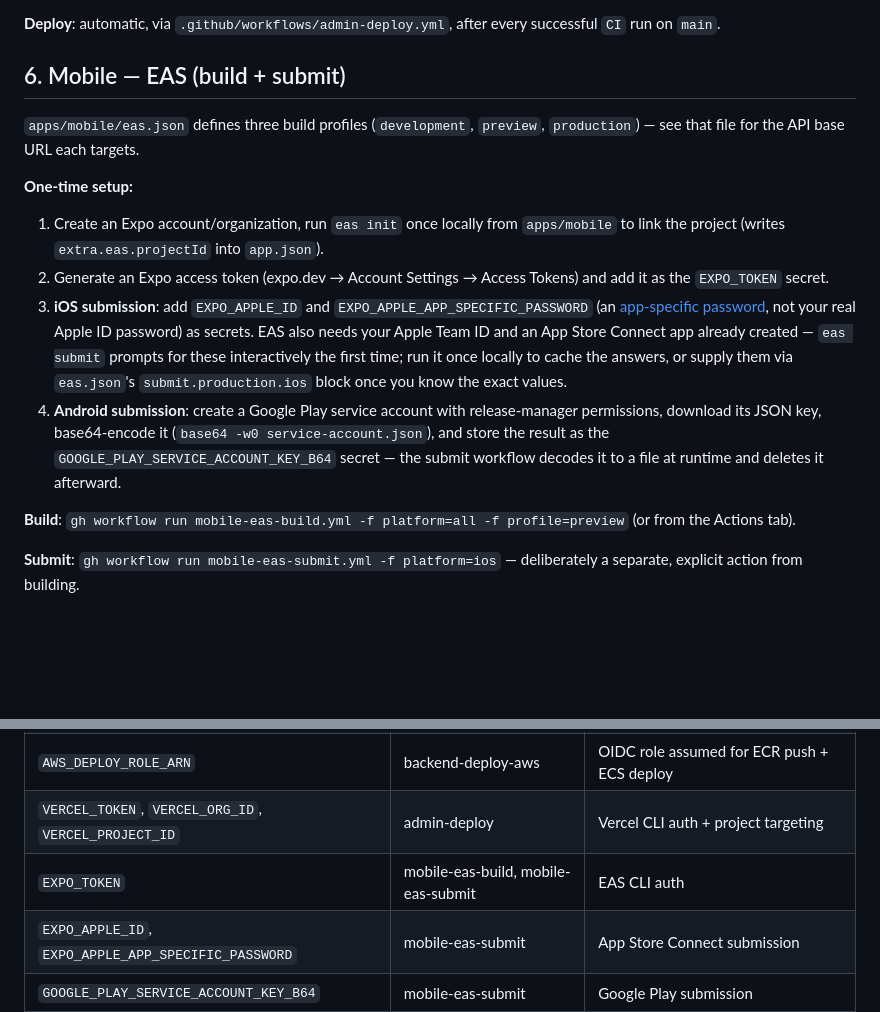
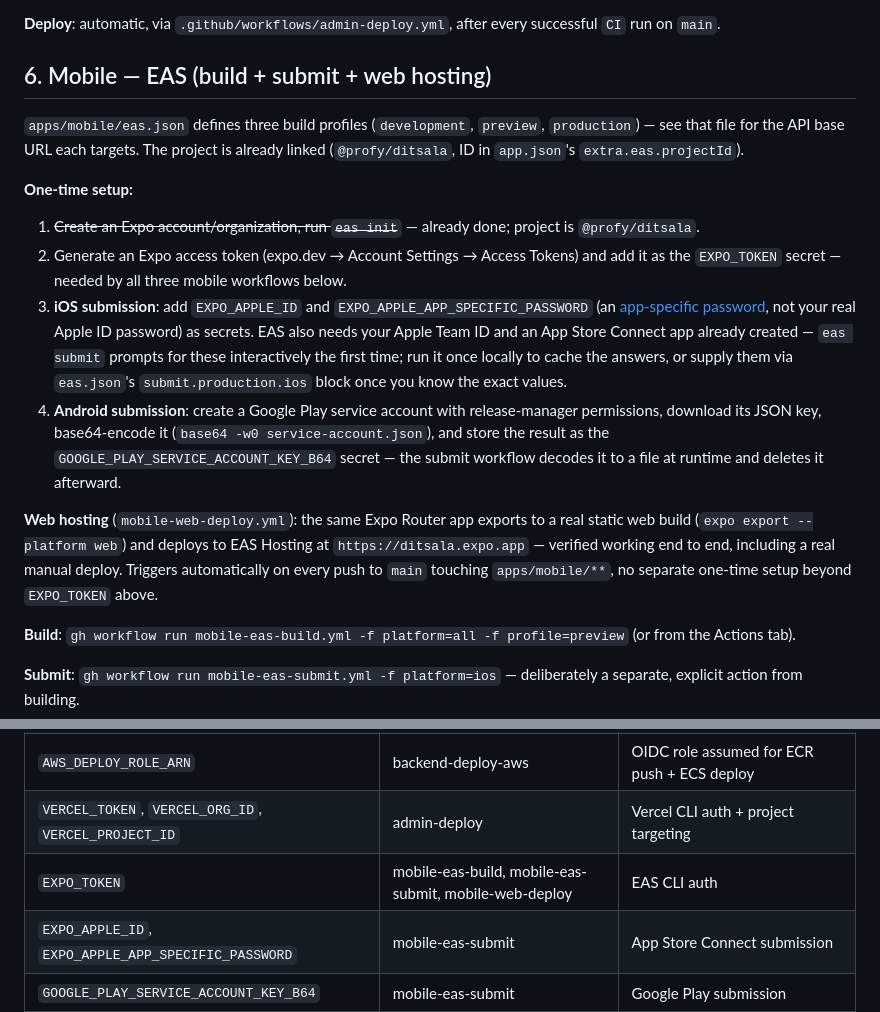
Before and after one commit to profyk/Ditsala, a Markdown page: docs/CI_CD.md, 2 parts joined by grey strips. Rendered like a GitHub page; blank space fills up the shorter version.

Commit message:
docs: update CI_CD.md for the linked EAS project and web hosting deploy
Co-Authored-By: Claude Sonnet 5 <noreply@anthropic.com>
Claude-Session: https://claude.ai/code/session_01Xx1CaZzZC6b8CnHoqb8syN

```diff
--- a/docs/CI_CD.md
+++ b/docs/CI_CD.md
@@ -62,15 +62,17 @@ This is the backup/replica path behind an Application Load Balancer, deployed ma
 
 **Deploy**: automatic, via `.github/workflows/admin-deploy.yml`, after every successful `CI` run on `main`.
 
-## 6. Mobile — EAS (build + submit)
+## 6. Mobile — EAS (build + submit + web hosting)
 
-`apps/mobile/eas.json` defines three build profiles (`development`, `preview`, `production`) — see that file for the API base URL each targets.
+`apps/mobile/eas.json` defines three build profiles (`development`, `preview`, `production`) — see that file for the API base URL each targets. The project is already linked (`@profy/ditsala`, ID in `app.json`'s `extra.eas.projectId`).
 
 **One-time setup:**
-1. Create an Expo account/organization, run `eas init` once locally from `apps/mobile` to link the project (writes `extra.eas.projectId` into `app.json`).
-2. Generate an Expo access token (expo.dev → Account Settings → Access Tokens) and add it as the `EXPO_TOKEN` secret.
+1. ~~Create an Expo account/organization, run `eas init`~~ — already done; project is `@profy/ditsala`.
+2. Generate an Expo access token (expo.dev → Account Settings → Access Tokens) and add it as the `EXPO_TOKEN` secret — needed by all three mobile workflows below.
 3. **iOS submission**: add `EXPO_APPLE_ID` and `EXPO_APPLE_APP_SPECIFIC_PASSWORD` (an [app-specific password](https://support.apple.com/en-us/102654), not your real Apple ID password) as secrets. EAS also needs your Apple Team ID and an App Store Connect app already created — `eas submit` prompts for these interactively the first time; run it once locally to cache the answers, or supply them via `eas.json`'s `submit.production.ios` block once you know the exact values.
 4. **Android submission**: create a Google Play service account with release-manager permissions, download its JSON key, base64-encode it (`base64 -w0 service-account.json`), and store the result as the `GOOGLE_PLAY_SERVICE_ACCOUNT_KEY_B64` secret — the submit workflow decodes it to a file at runtime and deletes it afterward.
+
+**Web hosting** (`mobile-web-deploy.yml`): the same Expo Router app exports to a real static web build (`expo export --platform web`) and deploys to EAS Hosting at `https://ditsala.expo.app` — verified working end to end, including a real manual deploy. Triggers automatically on every push to `main` touching `apps/mobile/**`, no separate one-time setup beyond `EXPO_TOKEN` above.
 
 **Build**: `gh workflow run mobile-eas-build.yml -f platform=all -f profile=preview` (or from the Actions tab).
 
@@ -84,7 +86,7 @@ This is the backup/replica path behind an Application Load Balancer, deployed ma
 | `RAILWAY_SERVICE_ID` | backend-deploy-railway | Targets the exact service by ID, not by a guessed name |
 | `AWS_DEPLOY_ROLE_ARN` | backend-deploy-aws | OIDC role assumed for ECR push + ECS deploy |
 | `VERCEL_TOKEN`, `VERCEL_ORG_ID`, `VERCEL_PROJECT_ID` | admin-deploy | Vercel CLI auth + project targeting |
-| `EXPO_TOKEN` | mobile-eas-build, mobile-eas-submit | EAS CLI auth |
+| `EXPO_TOKEN` | mobile-eas-build, mobile-eas-submit, mobile-web-deploy | EAS CLI auth |
 | `EXPO_APPLE_ID`, `EXPO_APPLE_APP_SPECIFIC_PASSWORD` | mobile-eas-submit | App Store Connect submission |
 | `GOOGLE_PLAY_SERVICE_ACCOUNT_KEY_B64` | mobile-eas-submit | Google Play submission |
 
```
